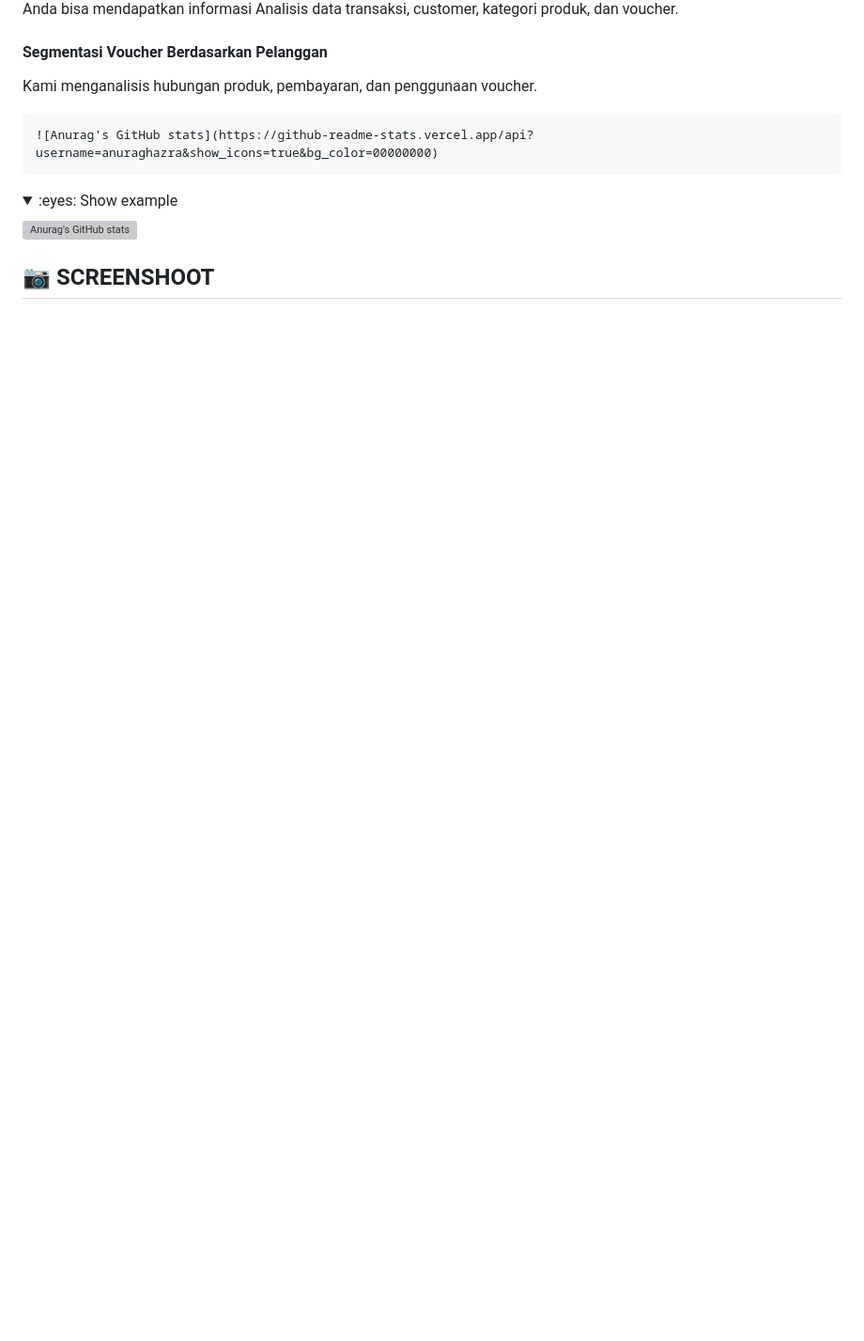
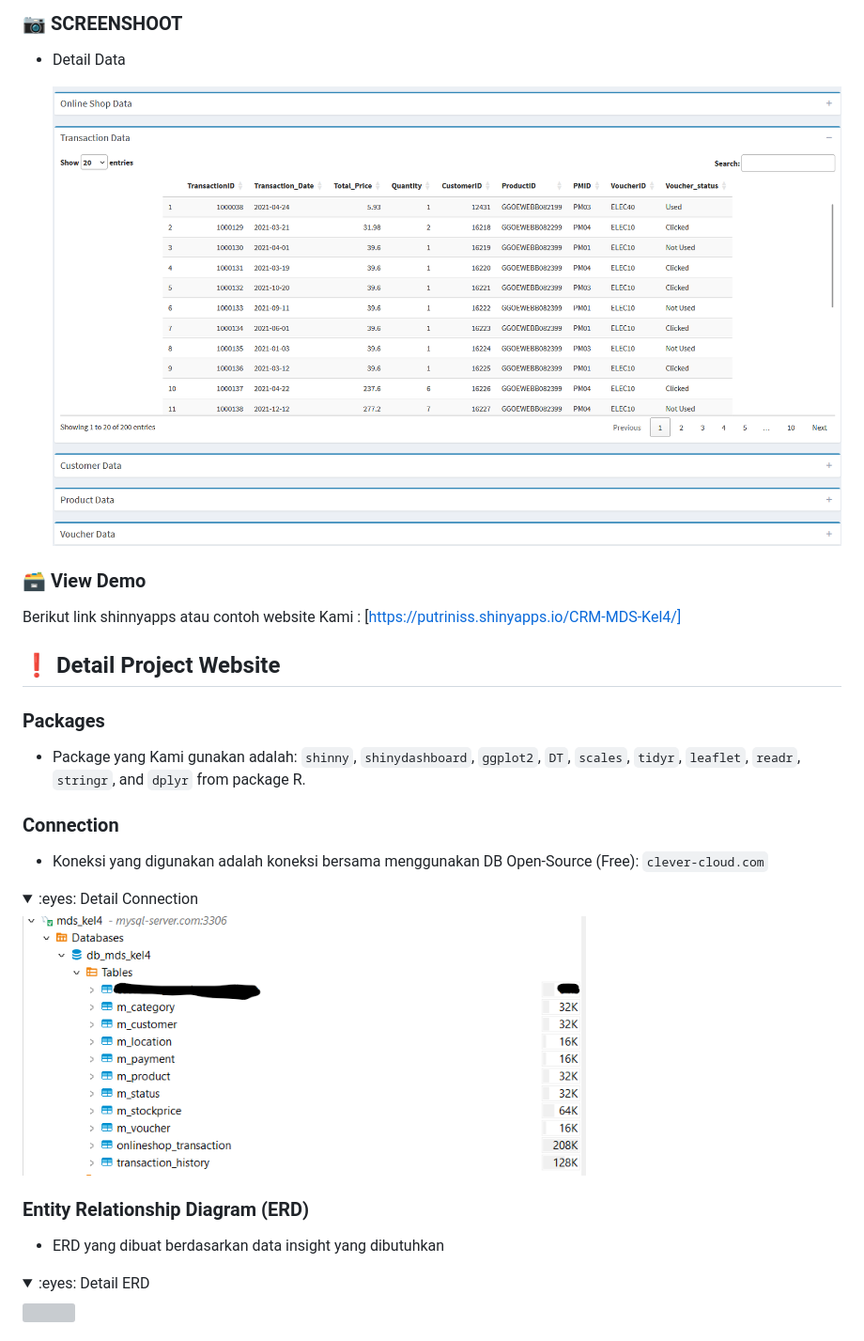
Before and after one commit to panjiarf4/Kelompok-4-MDS, a Markdown page: README.md, the part around one of its changes. Shown at 94% size. GitHub-like rendering; folded sections open; blank space fills up the shorter version; grey boxes are pictures that could not be loaded.

````diff
--- a/README.md
+++ b/README.md
@@ -81,21 +70,33 @@ Anda bisa mendapatkan informasi sebaran pelanggan yang membeli produk berdasarka
 
-Anda bisa mendapatkan informasi Analisis data transaksi, customer, kategori produk, dan voucher.
+### **:camera: SCREENSHOOT** <!-- omit in toc -->
+
+- Detail Data
+  <p align="center">
+  <img width="900" height="500" src="images/detail.png">
+</p>
+
+### **:card_file_box: View Demo** <!-- omit in toc -->
+
+Berikut link shinnyapps atau contoh website Kami : [https://putriniss.shinyapps.io/CRM-MDS-Kel4/]
 
 
-#### Segmentasi Voucher Berdasarkan Pelanggan
+## **:exclamation: Detail Project Website**
+### **Packages** <!-- omit in toc -->
+- Package yang Kami gunakan adalah: `shinny`, `shinydashboard`, `ggplot2`, `DT`, `scales`, `tidyr`, `leaflet`, `readr`, `stringr`, and `dplyr` from package R.
 
-Kami menganalisis hubungan produk, pembayaran, dan penggunaan voucher.
-```md
-![Anurag's GitHub stats](https://github-readme-stats.vercel.app/api?username=anuraghazra&show_icons=true&bg_color=00000000)
-```
+### **Connection** <!-- omit in toc -->
+- Koneksi yang digunakan adalah koneksi bersama menggunakan DB Open-Source (Free): `clever-cloud.com`
 
 <details>
-<summary>:eyes: Show example</summary>
-
-![Anurag's GitHub stats](https://github-readme-stats.vercel.app/api?username=anuraghazra\&show_icons=true\&bg_color=00000000)
-
+<summary>:eyes: Detail Connection</summary>
+<img src="Data/db.png" alt="" width="600px"/>
 </details>
 
+### **Entity Relationship Diagram (ERD)** <!-- omit in toc -->
+- ERD yang dibuat berdasarkan data insight yang dibutuhkan
 
-## **:camera: SCREENSHOOT** <!-- omit in toc -->
+<details>
+<summary>:eyes: Detail ERD</summary>
+<img src="doc/ER Project Kelompok.png" alt="" width="600px"/>
+</details>
 
````
Also changed, not shown: other parts of README.md (+51 -78 lines).
